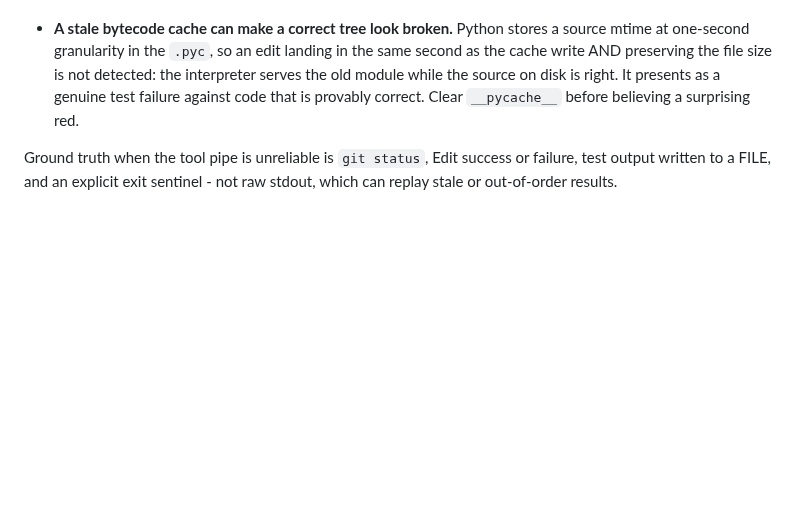
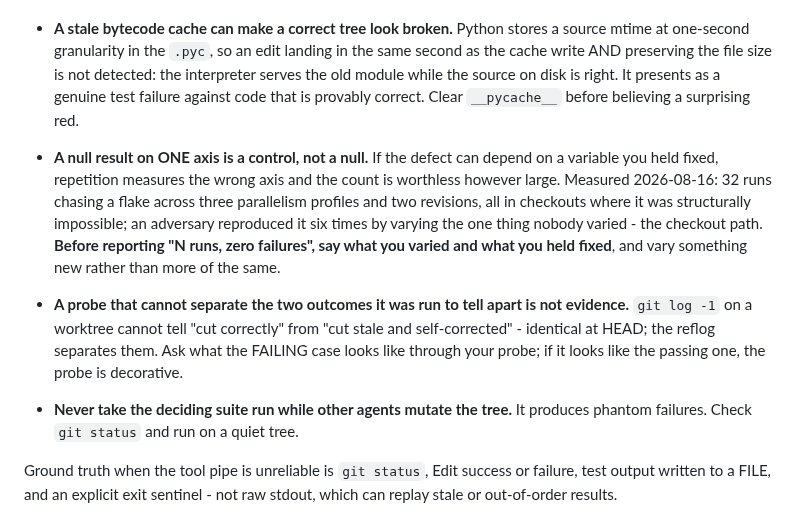
Before and after one commit to Remus3/ClockSpeed, a Markdown page: memory/verification-failure-classes.md, the part around the change. Rendered like a GitHub page; blank space fills up the shorter version.

Commit message:
Record the three verification classes this session paid for
All three cost real work today and none is project-specific.

A null result on one axis is a control, not a null: 32 runs chasing the
save-suite flake across three parallelism profiles and two revisions,
every one in a checkout where the failure was structurally impossible,
while an adversary reproduced it six times by varying the checkout path.

A probe that cannot separate the two outcomes it was run to tell apart
is not evidence: git log -1 on a worktree reads identically whether it
was cut correctly or cut stale and fixed itself.

And the deciding suite run must not be taken while other agents mutate
the tree - it produced five phantom failures that vanished on a clean
re-run.

The leaf is at its warn budget, so the entries were tightened to fit
rather than allowed to push it over.

```diff
--- a/memory/verification-failure-classes.md
+++ b/memory/verification-failure-classes.md
@@ -63,6 +63,20 @@ against the source of truth rather than a stale doc or another agent's output.
   failure against code that is provably correct. Clear `__pycache__` before believing a
   surprising red.
 
+- **A null result on ONE axis is a control, not a null.** If the defect can depend on a
+  variable you held fixed, repetition measures the wrong axis and the count is worthless
+  however large. Measured 2026-08-16: 32 runs chasing a flake across three parallelism
+  profiles and two revisions, all in checkouts where it was structurally impossible; an
+  adversary reproduced it six times by varying the one thing nobody varied - the checkout
+  path. **Before reporting "N runs, zero failures", say what you varied and what you held
+  fixed**, and vary something new rather than more of the same.
+- **A probe that cannot separate the two outcomes it was run to tell apart is not
+  evidence.** `git log -1` on a worktree cannot tell "cut correctly" from "cut stale and
+  self-corrected" - identical at HEAD; the reflog separates them. Ask what the FAILING case
+  looks like through your probe; if it looks like the passing one, the probe is decorative.
+- **Never take the deciding suite run while other agents mutate the tree.** It produces
+  phantom failures. Check `git status` and run on a quiet tree.
+
 Ground truth when the tool pipe is unreliable is `git status`, Edit success or failure, test
 output written to a FILE, and an explicit exit sentinel - not raw stdout, which can replay
 stale or out-of-order results.
```
